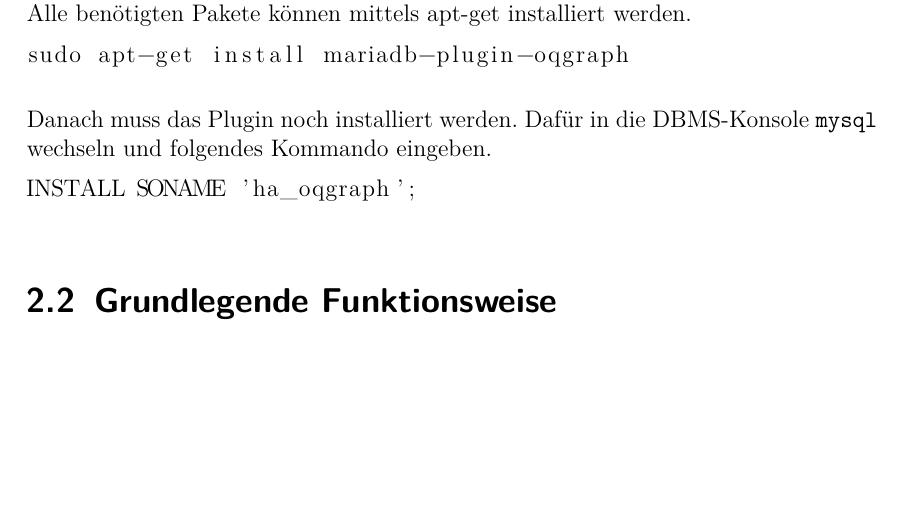
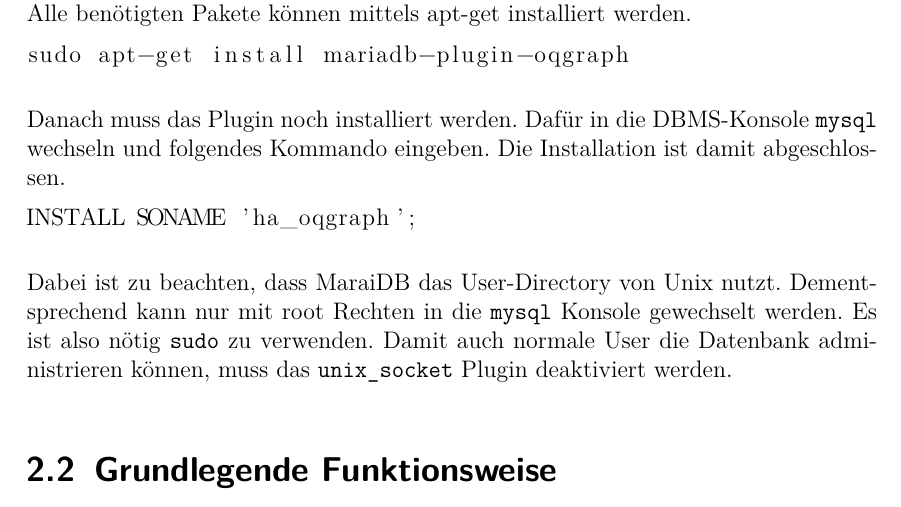
Before and after one commit to Transzendental/graphDB, a LaTeX document (report/document.tex, which reads report/chapter2.tex): part of page 10 of 14, cut so that both start at the same text, the shorter picture padded with empty space. Compiled offline with pdfLaTeX; a LaTeX package or settings file that is missing is left out.

Commit message:
installation angepasst

```diff
--- a/report/chapter2.tex
+++ b/report/chapter2.tex
@@ -5,10 +5,12 @@ QOGRAPH wird als Plugin in einem eigenständigem Softwarepaket verteilt. Es ist
 \begin{lstlisting}
 sudo apt-get install mariadb-plugin-oqgraph
 \end{lstlisting}
-Danach muss das Plugin noch installiert werden. Dafür in die DBMS-Konsole \texttt{mysql} wechseln und folgendes Kommando eingeben. %TODO Rechte mysql konsole
+Danach muss das Plugin noch installiert werden. Dafür in die DBMS-Konsole \texttt{mysql} wechseln und folgendes Kommando eingeben. Die Installation ist damit abgeschlossen.
 \begin{lstlisting}
 INSTALL SONAME 'ha_oqgraph';
 \end{lstlisting}
 
+Dabei ist zu beachten, dass MaraiDB das User-Directory von Unix nutzt. Dementsprechend kann nur mit root Rechten in die \texttt{mysql} Konsole  gewechselt werden. Es ist also nötig \texttt{sudo} zu verwenden. Damit auch normale User die Datenbank administrieren können, muss das \texttt{unix\_socket} Plugin deaktiviert werden.
+
 \section{Grundlegende Funktionsweise}
 \section{Aufbau}
```
